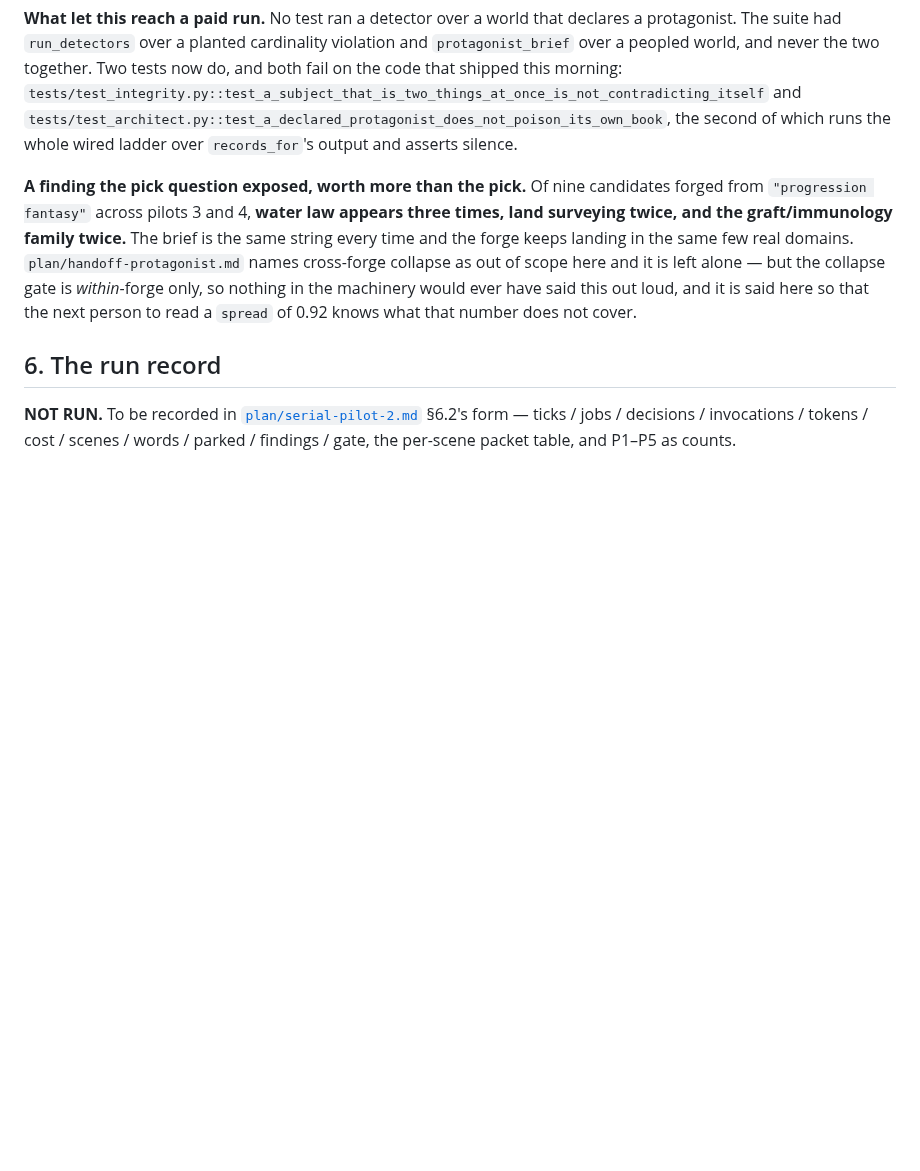
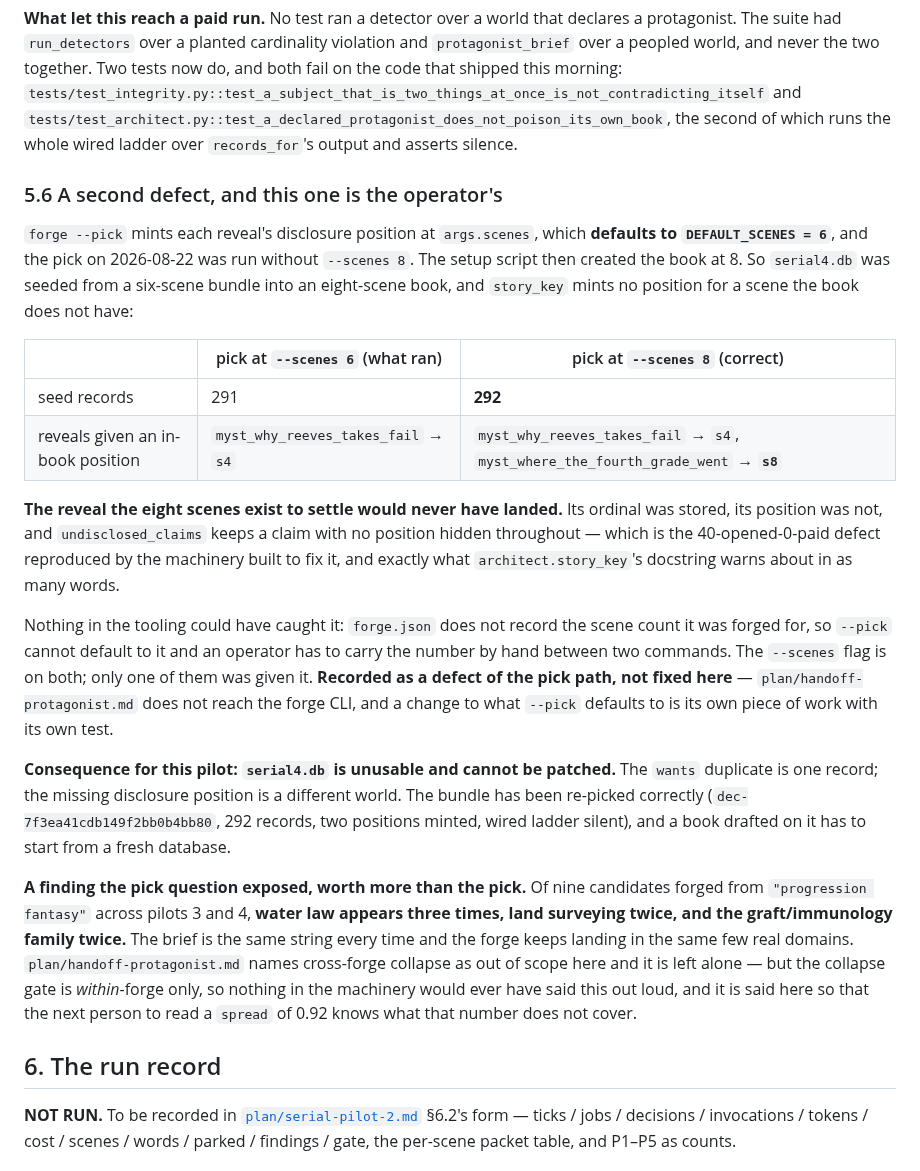
Before and after one commit to skulitom/LitHarness, a Markdown page: plan/serial-pilot-4.md, the part around the change. Rendered like a GitHub page; blank space fills up the shorter version.

Commit message:
The pick minted its reveal positions for a six-scene book and the book has eight
Serial Pilot 4, recorded not fixed. `forge --pick` mints each reveal's disclosure
position at args.scenes, which defaults to DEFAULT_SCENES = 6, and forge.json
does not record the count the forge was actually run at - so an operator has to
carry the number by hand between two commands, and this one did not.

Measured on A Good Take:

  --pick 3            291 seed records, one reveal positioned (s4)
  --pick 3 --scenes 8 292 seed records, two positioned (s4 and s8)

The reveal at scene 8 is the one the eight scenes exist to settle. Its ordinal
was stored, its position was not, and undisclosed_claims keeps a claim with no
position hidden throughout - the 40-opened-0-paid defect reproduced by the
machinery built to fix it, and exactly what story_key's docstring warns about.

serial4.db was seeded from the six-scene bundle, so it is not repairable by
patching the one duplicate record: it is a different world. It is kept as
pilot4/serial4-run1-poisoned.db because it is the evidence for section 5.5, and
the book is being rebuilt on a correctly re-picked bundle.

Not fixed here: handoff-protagonist.md does not reach the forge CLI, and changing
what --pick defaults to is its own piece of work with its own test. A task chip
carries the shape - record scenes in forge.json, default --pick to it, refuse a
disagreeing explicit value, and keep absence behaving as today for bundles
already on disk.

Co-Authored-By: Claude Opus 5 <noreply@anthropic.com>

```diff
--- a/plan/serial-pilot-4.md
+++ b/plan/serial-pilot-4.md
@@ -384,6 +384,34 @@ fail on the code that shipped this morning:
 and `tests/test_architect.py::test_a_declared_protagonist_does_not_poison_its_own_book`, the
 second of which runs the whole wired ladder over `records_for`'s output and asserts silence.
 
+### 5.6 A second defect, and this one is the operator's
+
+`forge --pick` mints each reveal's disclosure position at `args.scenes`, which **defaults to
+`DEFAULT_SCENES = 6`**, and the pick on 2026-08-22 was run without `--scenes 8`. The setup script
+then created the book at 8. So `serial4.db` was seeded from a six-scene bundle into an eight-scene
+book, and `story_key` mints no position for a scene the book does not have:
+
+| | pick at `--scenes 6` (what ran) | pick at `--scenes 8` (correct) |
+|---|---|---|
+| seed records | 291 | **292** |
+| reveals given an in-book position | `myst_why_reeves_takes_fail` → `s4` | `myst_why_reeves_takes_fail` → `s4`, `myst_where_the_fourth_grade_went` → **`s8`** |
+
+**The reveal the eight scenes exist to settle would never have landed.** Its ordinal was stored,
+its position was not, and `undisclosed_claims` keeps a claim with no position hidden throughout —
+which is the 40-opened-0-paid defect reproduced by the machinery built to fix it, and exactly what
+`architect.story_key`'s docstring warns about in as many words.
+
+Nothing in the tooling could have caught it: `forge.json` does not record the scene count it was
+forged for, so `--pick` cannot default to it and an operator has to carry the number by hand
+between two commands. The `--scenes` flag is on both; only one of them was given it. **Recorded as
+a defect of the pick path, not fixed here** — `plan/handoff-protagonist.md` does not reach the
+forge CLI, and a change to what `--pick` defaults to is its own piece of work with its own test.
+
+**Consequence for this pilot: `serial4.db` is unusable and cannot be patched.** The `wants`
+duplicate is one record; the missing disclosure position is a different world. The bundle has been
+re-picked correctly (`dec-7f3ea41cdb149f2bb0b4bb80`, 292 records, two positions minted, wired
+ladder silent), and a book drafted on it has to start from a fresh database.
+
 **A finding the pick question exposed, worth more than the pick.** Of nine candidates forged from
 `"progression fantasy"` across pilots 3 and 4, **water law appears three times, land surveying
 twice, and the graft/immunology family twice.** The brief is the same string every time and the
```
